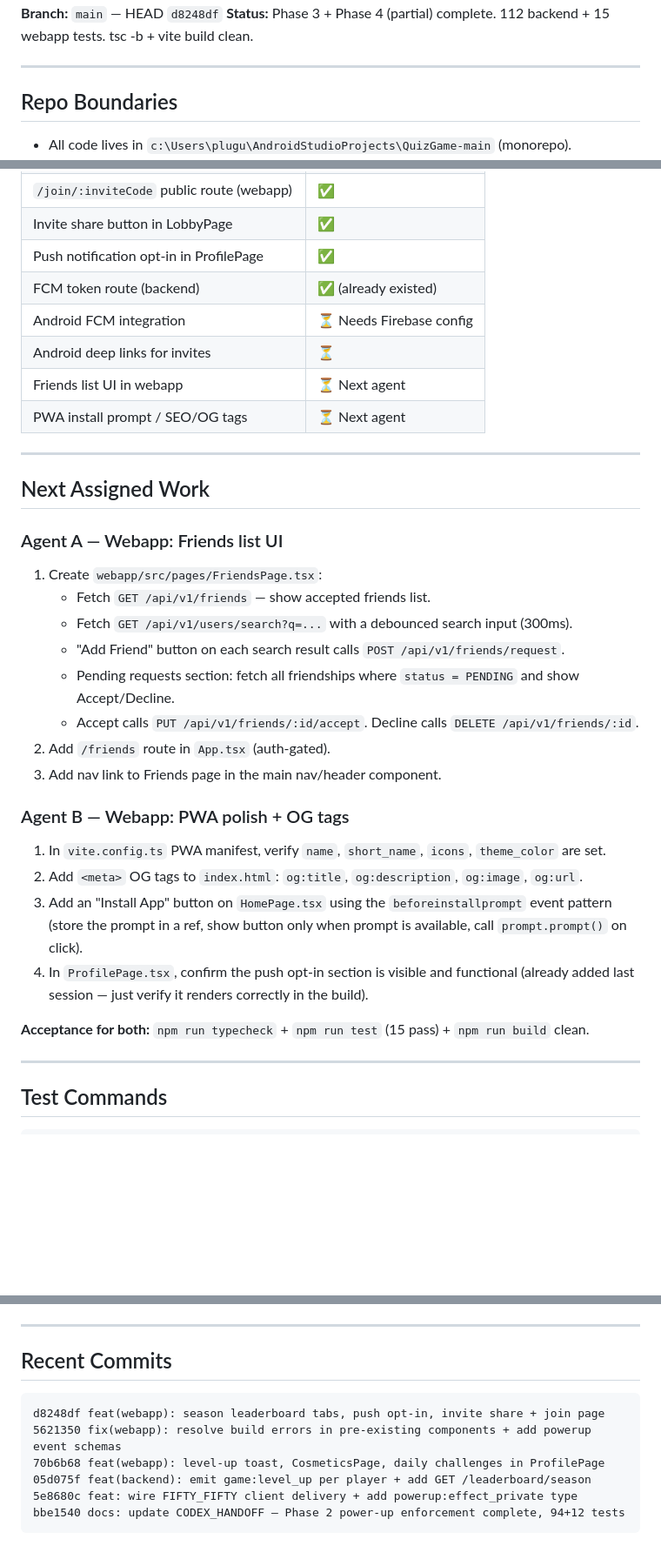
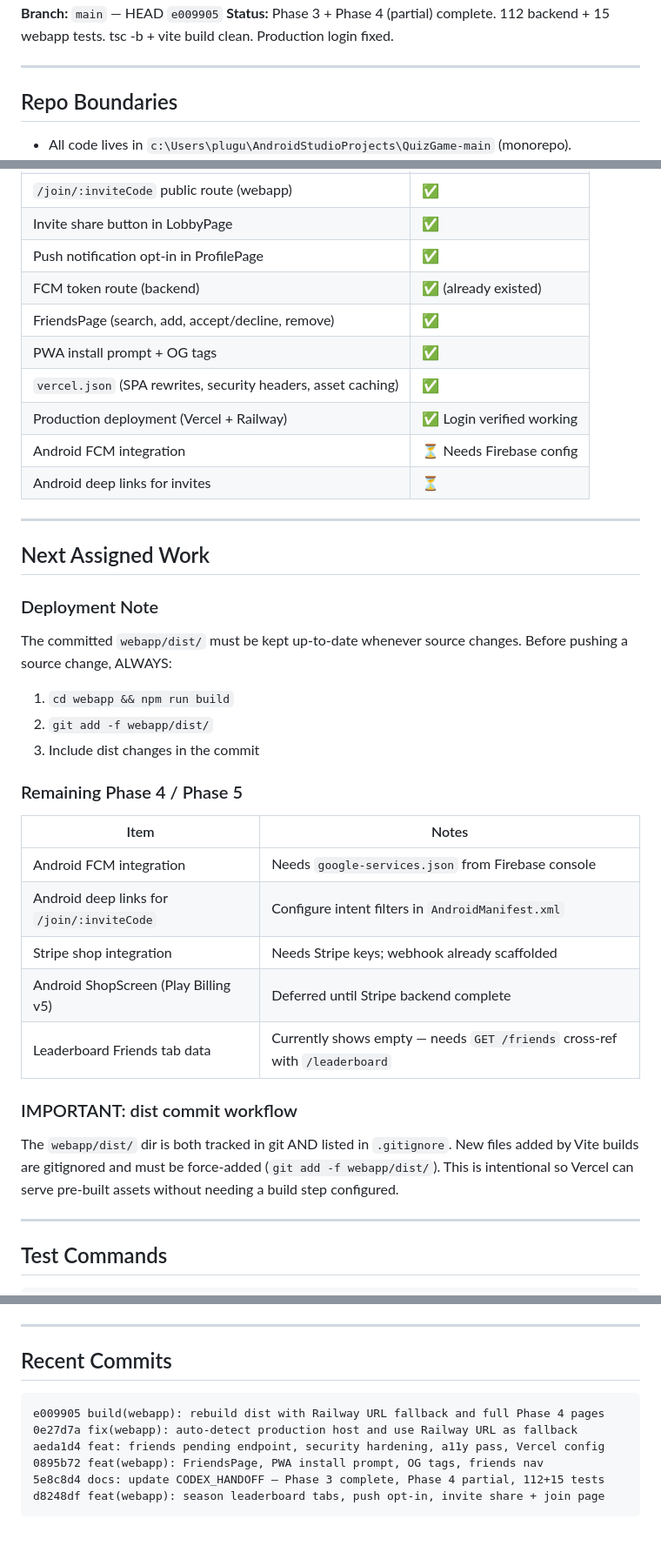
Before and after one commit to adaPlu/quiz_royale_showdown, a Markdown page: CODEX_HANDOFF.md, 3 parts joined by grey strips. Shown at 87% size. Rendered like a GitHub page; blank space fills up the shorter version.

Commit message:
docs: update CODEX_HANDOFF — production login fix documented, dist workflow noted
Co-Authored-By: Claude Sonnet 4.6 <noreply@anthropic.com>

````diff
--- a/CODEX_HANDOFF.md
+++ b/CODEX_HANDOFF.md
@@ -4,6 +4,6 @@
 **Primary repo:** `c:\Users\plugu\AndroidStudioProjects\QuizGame-main`
-**Branch:** `main` — HEAD `d8248df`
-**Status:** Phase 3 + Phase 4 (partial) complete. 112 backend + 15 webapp tests. tsc -b + vite build clean.
+**Branch:** `main` — HEAD `e009905`
+**Status:** Phase 3 + Phase 4 (partial) complete. 112 backend + 15 webapp tests. tsc -b + vite build clean. Production login fixed.
 
 ---
 
@@ -78,32 +80,34 @@ All 5 power-up server effects enforced. FIFTY_FIFTY client mask wired.
 | Invite share button in LobbyPage | ✅ |
 | Push notification opt-in in ProfilePage | ✅ |
 | FCM token route (backend) | ✅ (already existed) |
+| FriendsPage (search, add, accept/decline, remove) | ✅ |
+| PWA install prompt + OG tags | ✅ |
+| `vercel.json` (SPA rewrites, security headers, asset caching) | ✅ |
+| Production deployment (Vercel + Railway) | ✅ Login verified working |
 | Android FCM integration | ⏳ Needs Firebase config |
 | Android deep links for invites | ⏳ |
-| Friends list UI in webapp | ⏳ Next agent |
-| PWA install prompt / SEO/OG tags | ⏳ Next agent |
 
 ---
 
 ## Next Assigned Work
 
-### Agent A — Webapp: Friends list UI
-1. Create `webapp/src/pages/FriendsPage.tsx`:
-   - Fetch `GET /api/v1/friends` — show accepted friends list.
-   - Fetch `GET /api/v1/users/search?q=...` with a debounced search input (300ms).
-   - "Add Friend" button on each search result calls `POST /api/v1/friends/request`.
-   - Pending requests section: fetch all friendships where `status = PENDING` and show Accept/Decline.
-   - Accept calls `PUT /api/v1/friends/:id/accept`. Decline calls `DELETE /api/v1/friends/:id`.
-2. Add `/friends` route in `App.tsx` (auth-gated).
-3. Add nav link to Friends page in the main nav/header component.
+### Deployment Note
+The committed `webapp/dist/` must be kept up-to-date whenever source changes. Before pushing a source change, ALWAYS:
+1. `cd webapp && npm run build`
+2. `git add -f webapp/dist/`
+3. Include dist changes in the commit
 
-### Agent B — Webapp: PWA polish + OG tags
-1. In `vite.config.ts` PWA manifest, verify `name`, `short_name`, `icons`, `theme_color` are set.
-2. Add `<meta>` OG tags to `index.html`: `og:title`, `og:description`, `og:image`, `og:url`.
-3. Add an "Install App" button on `HomePage.tsx` using the `beforeinstallprompt` event pattern (store the prompt in a ref, show button only when prompt is available, call `prompt.prompt()` on click).
-4. In `ProfilePage.tsx`, confirm the push opt-in section is visible and functional (already added last session — just verify it renders correctly in the build).
+### Remaining Phase 4 / Phase 5
+| Item | Notes |
+|---|---|
+| Android FCM integration | Needs `google-services.json` from Firebase console |
+| Android deep links for `/join/:inviteCode` | Configure intent filters in `AndroidManifest.xml` |
+| Stripe shop integration | Needs Stripe keys; webhook already scaffolded |
+| Android ShopScreen (Play Billing v5) | Deferred until Stripe backend complete |
+| Leaderboard Friends tab data | Currently shows empty — needs `GET /friends` cross-ref with `/leaderboard` |
 
-**Acceptance for both:** `npm run typecheck` + `npm run test` (15 pass) + `npm run build` clean.
+### IMPORTANT: dist commit workflow
+The `webapp/dist/` dir is both tracked in git AND listed in `.gitignore`. New files added by Vite builds are gitignored and must be force-added (`git add -f webapp/dist/`). This is intentional so Vercel can serve pre-built assets without needing a build step configured.
 
 ---
 
@@ -157,10 +161,10 @@ Migration `20260427000000_friends_invite` adds `Friendship` model and `inviteCod
 ## Recent Commits
 
 ```
+e009905 build(webapp): rebuild dist with Railway URL fallback and full Phase 4 pages
+0e27d7a fix(webapp): auto-detect production host and use Railway URL as fallback
+aeda1d4 feat: friends pending endpoint, security hardening, a11y pass, Vercel config
+0895b72 feat(webapp): FriendsPage, PWA install prompt, OG tags, friends nav
+5e8c8d4 docs: update CODEX_HANDOFF — Phase 3 complete, Phase 4 partial, 112+15 tests
 d8248df feat(webapp): season leaderboard tabs, push opt-in, invite share + join page
-5621350 fix(webapp): resolve build errors in pre-existing components + add powerup event schemas
-70b6b68 feat(webapp): level-up toast, CosmeticsPage, daily challenges in ProfilePage
-05d075f feat(backend): emit game:level_up per player + add GET /leaderboard/season
-5e8680c feat: wire FIFTY_FIFTY client delivery + add powerup:effect_private type
-bbe1540 docs: update CODEX_HANDOFF — Phase 2 power-up enforcement complete, 94+12 tests
 ```
````
Also changed, not shown: other parts of CODEX_HANDOFF.md (+5 -3 lines).
